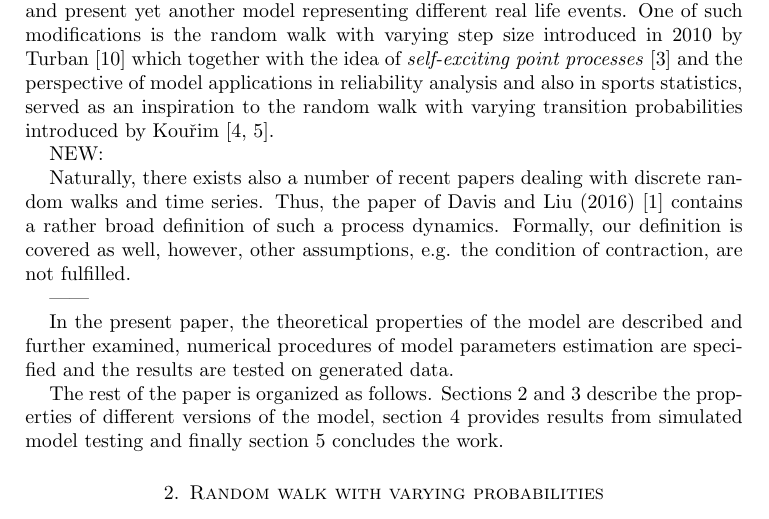
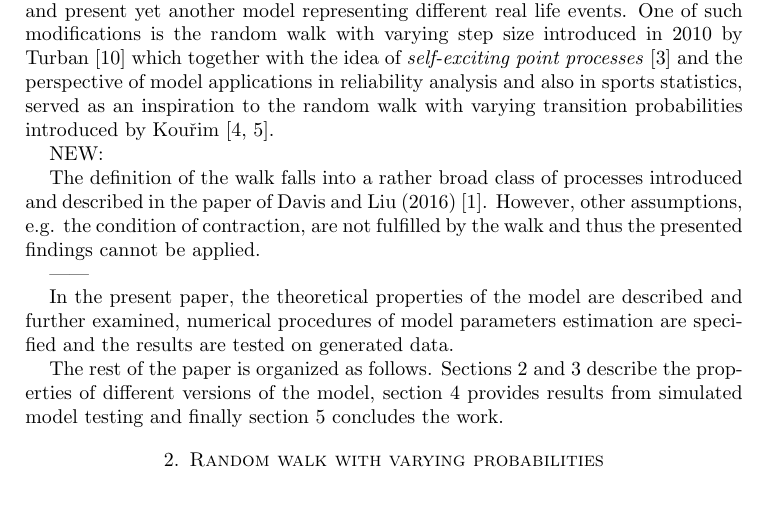
Before and after one commit to tomaskourim/amistat2019, a LaTeX paper (paper/Discrete random processes with memory.tex): part of page 1 of 12, cut so that both start at the same text. Compiled offline with pdfLaTeX; a LaTeX package or settings file that is missing is left out.

Commit message:
literature reformulated

```diff
--- a/paper/Discrete random processes with memory.tex
+++ b/paper/Discrete random processes with memory.tex
@@ -76,12 +76,9 @@ introduced by Kou\v{r}im \cite{ja2017ddny, ja2019teze}.
 
 NEW:
 
-Naturally, there exists also a number of recent papers dealing
-with discrete random walks and time series. Thus, the paper of
-Davis and Liu (2016) \cite{davis2012theory} contains a rather broad definition of such a
-process dynamics. Formally, our definition is covered as well,
-however, other assumptions, e.g. the condition of contraction, are
-not fulfilled.
+The definition of the walk falls into a rather broad class of processes introduced and described in the paper of
+Davis and Liu (2016) \cite{davis2012theory}. However, other assumptions, e.g. the condition of contraction, are
+not fulfilled by the walk and thus the presented findings cannot be applied.
 
 ------
 
```
Also changed, not shown: paper/Discrete random processes with memory.pdf.
